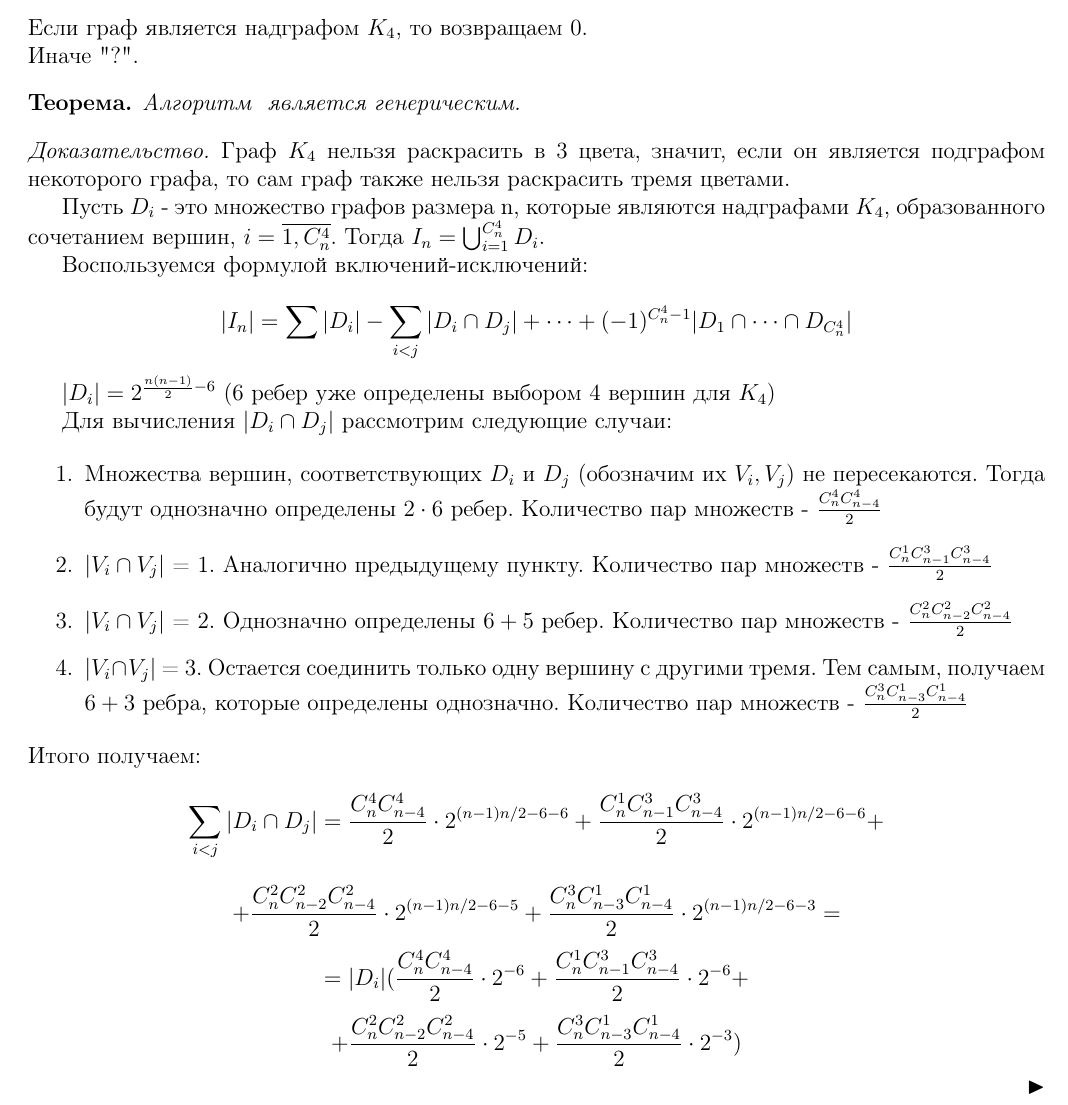
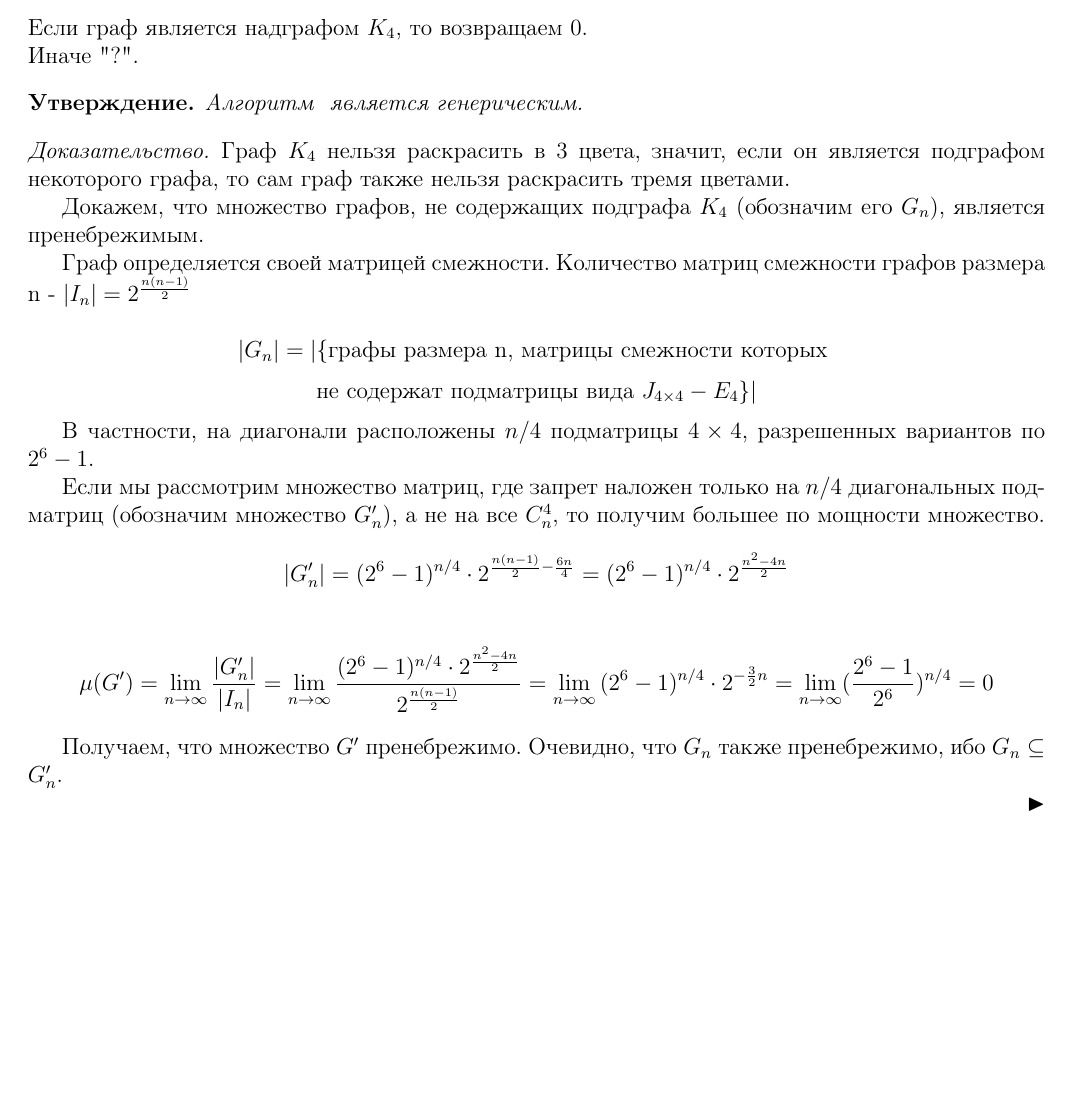
Before and after one commit to ruzanovad/omsu-notes, a LaTeX document (3thgrade/kursovaya/3-coloring.tex): part of the page, cut so that both start at the same text, the shorter picture padded with empty space. Compiled offline with pdfLaTeX.

Commit message:
fixed by mr. Rybalov

```diff
--- a/3thgrade/kursovaya/3-coloring.tex
+++ b/3thgrade/kursovaya/3-coloring.tex
@@ -12,7 +12,7 @@
 
 \usepackage[russian]{babel}
 \renewcommand\qedsymbol{$\blacktriangleright$}
-\newtheorem*{theorem}{Теорема}
+\newtheorem*{theorem}{Утверждение}
 \newtheorem{lemma}{Лемма}
 \theoremstyle{definition}
 \newtheorem{example}{Пример}
@@ -48,32 +48,23 @@
     Граф $K_4$ нельзя раскрасить в 3 цвета, значит, если он является подграфом некоторого графа, то сам
     граф также нельзя раскрасить тремя цветами.
 
-    Пусть $D_i$ - это множество графов размера n,
-    которые являются надграфами $K_4$, образованного сочетанием вершин,
-    $i = \overline{1, C_n^4}$.
-    Тогда $I_n = \bigcup_{i = 1}^{C_n^4} D_i$.
+    Докажем, что множество графов, не содержащих подграфа $K_4$ (обозначим его $G_n$), является пренебрежимым.
 
-    Воспользуемся формулой включений-исключений:
+    Граф определяется своей матрицей смежности. Количество матриц смежности графов размера n - $|I_n| = 2^{\frac{n(n-1)}{2}}$
 
-    $$|I_n| = \sum |D_i| - \sum_{i< j} |D_i\cap D_j| + \dots + (-1)^{C_n^4-1} |D_1 \cap \dots \cap D_{C_n^4}|$$
+    $$|G_n| = |\{\text{графы размера n, матрицы смежности которых }$$
+    $$ \text{не содержат подматрицы вида }J_{4\times 4} - E_{4}\}|$$
 
-    $|D_i| = 2^{\frac{n(n-1)}{2}-6}$ (6 ребер уже определены выбором 4 вершин для $K_4$)
+    В частности, на диагонали расположены $n/4$ подматрицы $4\times 4$, разрешенных вариантов по $2^6 - 1$.
 
-    % Количество таких пар - $C_{C_n^4}^2$
-    Для вычисления $|D_i\cap D_j|$ рассмотрим следующие случаи:
+    Если мы рассмотрим множество матриц, где запрет наложен только на $n/4$ диагональных подматриц (обозначим множество $G_n'$), а не на все $C^4_n$, то получим большее по мощности множество.
 
-    \begin{enumerate}
-        \item Множества вершин, соответствующих $D_i$ и $D_j$ (обозначим их $V_i, V_j$) не пересекаются.
-        Тогда будут однозначно определены $2\cdot 6 $ ребер. Количество пар множеств - $\frac{C_n^4C_{n-4}^4}{2}$
-        \item $|V_i\cap V_j|$ = 1. Аналогично предыдущему пункту. Количество пар множеств - $\frac{C_n^1C_{n-1}^3 C_{n-4}^3}{2}$
-        \item $|V_i\cap V_j|$ = 2. Однозначно определены $6+5$ ребер. Количество пар множеств - $\frac{C_n^2C_{n-2}^2 C_{n-4}^2}{2}$
-        \item $|V_i\cap V_j|$ = 3. Остается соединить только одну вершину с другими тремя. Тем самым, получаем $6+3$ ребра, которые определены
-        однозначно. Количество пар множеств - $\frac{C_n^3C_{n-3}^1 C_{n-4}^1}{2}$
-    \end{enumerate}
-    Итого получаем: $$\sum_{i< j} |D_i\cap D_j| = \frac{C_n^4C_{n-4}^4}{2} \cdot 2^{(n-1)n/2 - 6 - 6} + \frac{C_n^1C_{n-1}^3 C_{n-4}^3}{2}  \cdot 2^{(n-1)n/2 - 6 - 6} + $$
-    $$  + \frac{C_n^2C_{n-2}^2 C_{n-4}^2}{2} \cdot 2^{(n-1)n/2 - 6 - 5}  + \frac{C_n^3C_{n-3}^1 C_{n-4}^1}{2} \cdot 2^{(n-1)n/2 - 6 - 3} = $$
-    $$ = |D_i| (\frac{C_n^4C_{n-4}^4}{2} \cdot 2^{-6} + \frac{C_n^1C_{n-1}^3 C_{n-4}^3}{2}  \cdot 2^{-6} + $$
-    $$+ \frac{C_n^2C_{n-2}^2 C_{n-4}^2}{2} \cdot 2^{- 5}  + \frac{C_n^3C_{n-3}^1 C_{n-4}^1}{2} \cdot 2^{- 3})$$
+    $$|G_n'| = (2^6-1)^{n/4} \cdot 2^{\frac{n(n-1)}{2} - \frac{6n}{4}} = (2^6-1)^{n/4} \cdot 2^{\frac{n^2 - 4n}{2}}$$
+
+    $$\mu(G') = \lim_{n\to \infty} \frac{|G_n'|}{|I_n|} = \lim_{n\to \infty} \frac{(2^6-1)^{n/4} \cdot 2^{\frac{n^2 - 4n}{2}}}{2^{n(n-1)\over 2}} = \lim_{n\to\infty} {(2^6-1)^{n/4}}\cdot 2^{-\frac{3}{2}n} = \lim_{n\to \infty} (\frac{2^6 - 1}{2^6})^{n/4} = 0$$
+
+    Получаем, что множество $G'$ пренебрежимо. Очевидно, что $G_n$ также пренебрежимо, ибо $G_n\subseteq G_n'$.
+
 
 \end{proof}
 \end{document}
```
Also changed, not shown: 3thgrade/kursovaya/3-coloring.pdf, 1 other file.
